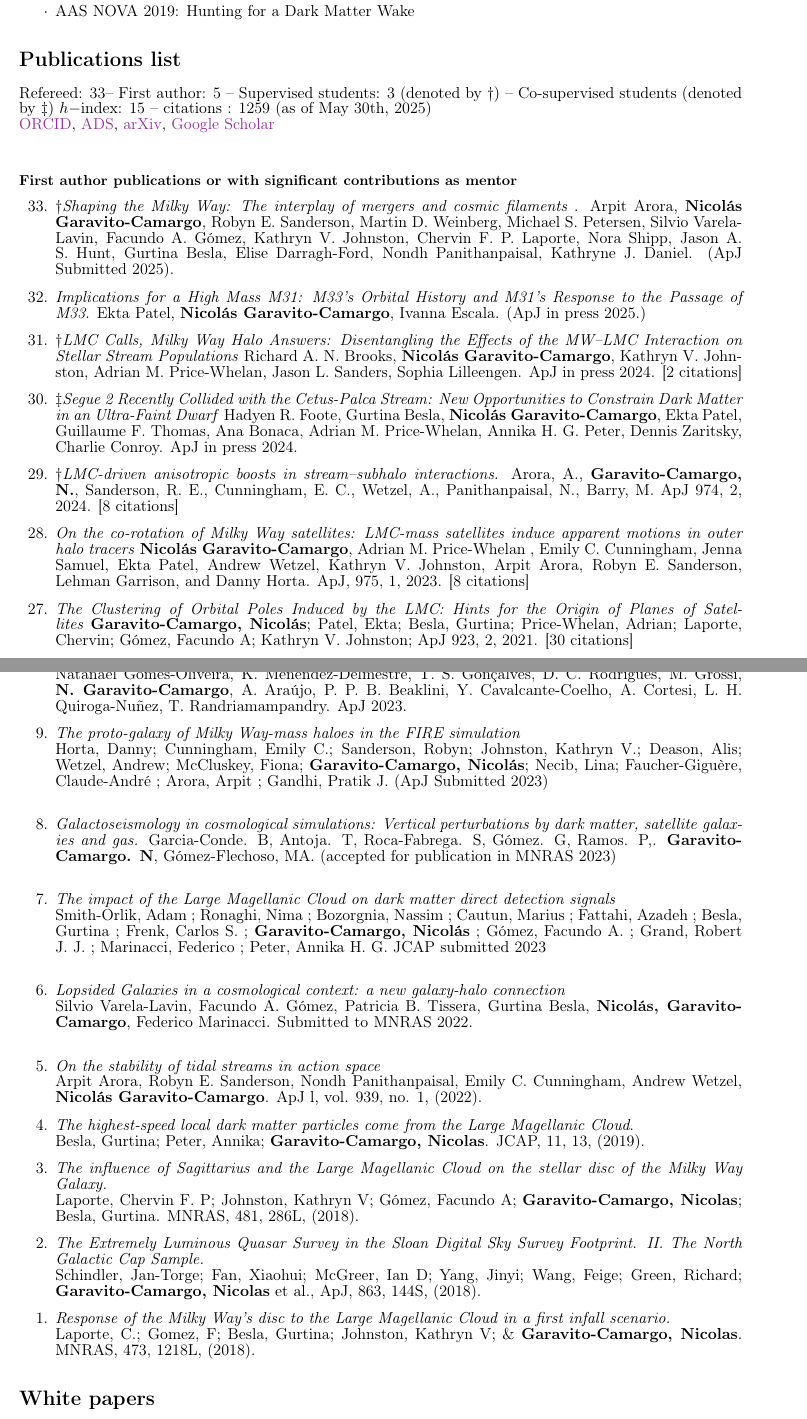
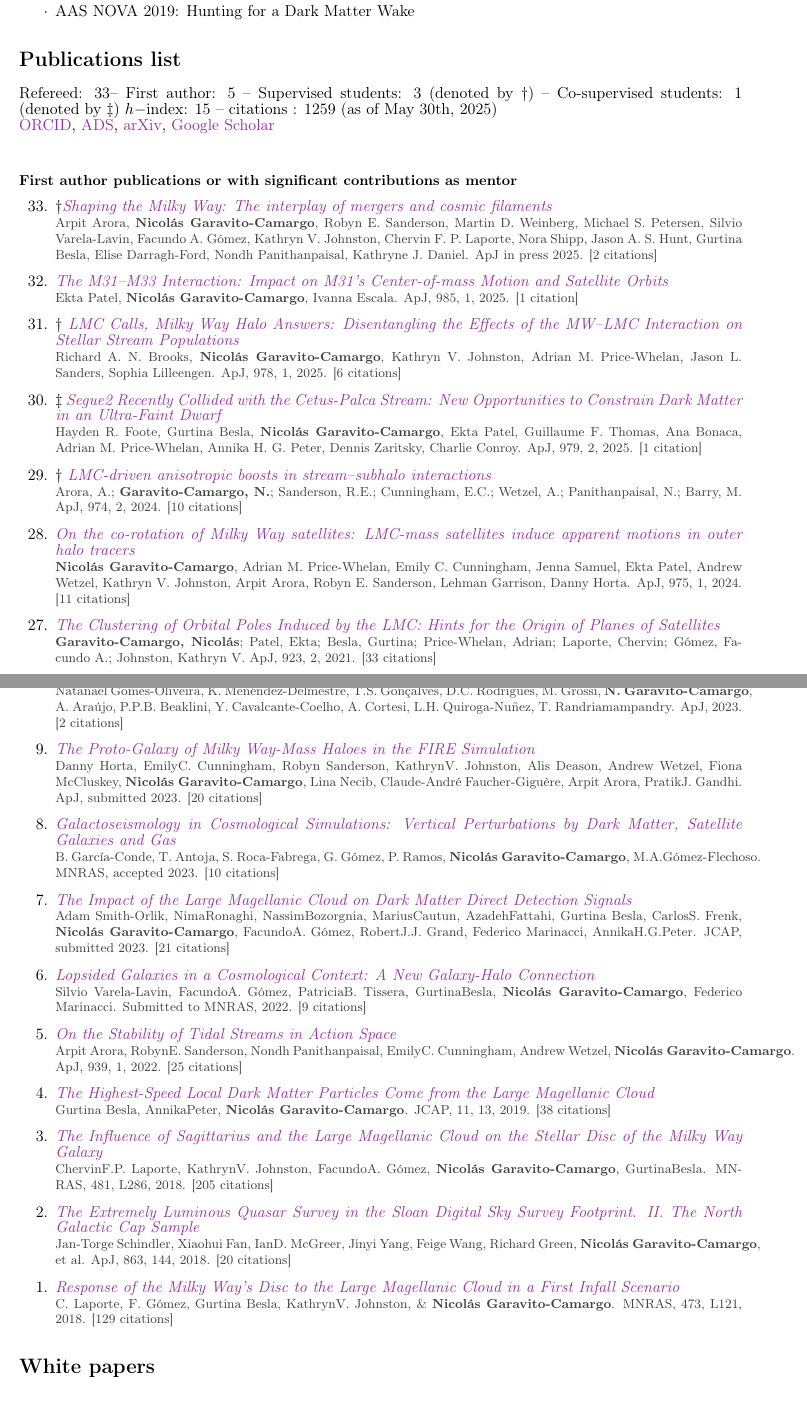
Before and after one commit to jngaravitoc/CV, a LaTeX CV (CV.tex): two parts of pages 6 and 8 of 8, joined at a grey line, cut so that both start at the same text. The pictures show the PDF file CV.pdf that the author committed with the source.

Commit message:
updated pubs format

```diff
--- a/CV.tex
+++ b/CV.tex
@@ -415,7 +415,7 @@ from JWST to the Milky Way}, contributed talk, February, 2023.
 \section*{Publications list}
 
 Refereed: 33-- First author: 5 -- Supervised students: 3 (denoted by \dag ) --
-Co-supervised students (denoted by \ddag) $h-$index: 15 -- citations : 1259 (as of May 30th, 2025)
+Co-supervised students: 1 (denoted by \ddag) $h-$index: 15 -- citations : 1259 (as of May 30th, 2025)
 
 \noindent \href{https://orcid.org/0000-0001-7107-1744}{ORCID},
 \href{https://ui.adsabs.harvard.edu/search/q=docs(library%2F0X5_bcuLT4iE-6-Nko0kmg)&sort=date%20desc%2C%20bibcode%20desc&p_=0}{ADS},
@@ -428,59 +428,45 @@ Scholar}\\
 
 \begin{etaremune}
   \setcounter{enumi}{34}
-\item \dag \textit{Shaping the Milky Way: The interplay of mergers and cosmic
-  filaments }.
-  Arpit Arora, \textbf{Nicol\'as
-  Garavito-Camargo},  Robyn E. Sanderson, Martin D. Weinberg, Michael S. Petersen, Silvio Varela-Lavin, Facundo A. Gómez, Kathryn V. Johnston, Chervin F. P. Laporte, Nora Shipp, Jason A. S. Hunt, Gurtina Besla, Elise Darragh-Ford, Nondh Panithanpaisal, Kathryne J. Daniel. (ApJ Submitted 2025).
+\item \dag
+  \textit{\href{https://ui.adsabs.harvard.edu/abs/2025arXiv250420133A/abstract}{Shaping the Milky Way: The interplay of mergers and cosmic
+  filaments}}\\
+  { \small \color{darkgray} Arpit Arora, \textbf{Nicol\'as
+  Garavito-Camargo},  Robyn E. Sanderson, Martin D. Weinberg, Michael S.
+  Petersen, Silvio Varela-Lavin, Facundo A. Gómez, Kathryn V. Johnston, Chervin
+  F. P. Laporte, Nora Shipp, Jason A. S. Hunt, Gurtina Besla, Elise
+Darragh-Ford, Nondh Panithanpaisal, Kathryne J. Daniel. ApJ in press 2025.
+[2 citations]}
 
-\item \textit{Implications for a High Mass M31: M33’s Orbital History and M31’s
-  Response to the Passage of M33}. Ekta Patel, \textbf{Nicol\'as
-  Garavito-Camargo}, Ivanna Escala. (ApJ in press 2025.)
+\item \textit{\href{https://ui.adsabs.harvard.edu/abs/2025ApJ...985..121P/abstract}{The M31–M33 Interaction: Impact on M31's Center‑of‑mass Motion and Satellite Orbits}}\\
+{ \small \color{darkgray} Ekta Patel, \textbf{Nicol\'as Garavito‑Camargo}, Ivanna Escala. ApJ, 985, 1, 2025. [1 citation]}
 
-\item \dag \textit{LMC Calls, Milky Way Halo Answers: Disentangling the Effects of
-  the MW--LMC Interaction on Stellar Stream Populations}  Richard A. N.
-  Brooks, \textbf{Nicol\'as Garavito-Camargo}, Kathryn V. Johnston, Adrian M. Price-Whelan,
-  Jason L. Sanders, Sophia Lilleengen. ApJ in press 2024. [2 citations]
+\item \dag\ \textit{\href{https://ui.adsabs.harvard.edu/abs/2025ApJ...978...79B/abstract}{LMC Calls, Milky Way Halo Answers: Disentangling the Effects of the MW–LMC Interaction on Stellar Stream Populations}}\\
+{ \small \color{darkgray} Richard A. N. Brooks, \textbf{Nicol\'as Garavito‑Camargo}, Kathryn V. Johnston, Adrian M. Price‑Whelan, Jason L. Sanders, Sophia Lilleengen. ApJ, 978, 1, 2025. [6 citations]}
 
-\item \ddag \textit{Segue 2 Recently Collided with the Cetus-Palca Stream: New
-    Opportunities to Constrain Dark Matter in an Ultra-Faint Dwarf} Hadyen R.
-    Foote, Gurtina Besla, \textbf{Nicol\'as Garavito-Camargo}, Ekta Patel, Guillaume F.
-    Thomas, Ana Bonaca, Adrian M. Price-Whelan, Annika H. G. Peter, Dennis
-    Zaritsky, Charlie Conroy. ApJ in press 2024.
+\item \ddag\ \textit{\href{https://ui.adsabs.harvard.edu/abs/2025ApJ...979..171F/abstract}{Segue 2 Recently Collided with the Cetus‑Palca Stream: New Opportunities to Constrain Dark Matter in an Ultra‑Faint Dwarf}}\\
+{ \small \color{darkgray} Hayden R. Foote, Gurtina Besla, \textbf{Nicol\'as Garavito‑Camargo}, Ekta Patel, Guillaume F. Thomas, Ana Bonaca, Adrian M. Price‑Whelan, Annika H. G. Peter, Dennis Zaritsky, Charlie Conroy. ApJ, 979, 2, 2025. [1 citation]}
 
-\item \dag \textit{LMC-driven anisotropic boosts in stream–subhalo
-  interactions.} Arora, A., \textbf{Garavito-Camargo, N.}, Sanderson, R. E.,
-  Cunningham, E. C., Wetzel, A., Panithanpaisal, N., Barry, M. ApJ 974, 2, 2024.
-  [8 citations]
+\item \dag\ \textit{\href{https://ui.adsabs.harvard.edu/abs/2024ApJ...974..286A/abstract}{LMC‑driven anisotropic boosts in stream–subhalo interactions}}\\
+{ \small \color{darkgray} Arora, A.; \textbf{Garavito‑Camargo, N.}; Sanderson, R. E.; Cunningham, E. C.; Wetzel, A.; Panithanpaisal, N.; Barry, M. ApJ, 974, 2, 2024. [10 citations]}
 
-\item \textit{On the co-rotation of Milky Way satellites: LMC-mass satellites induce apparent motions in outer halo tracers}
-  \textbf{Nicol\'as Garavito-Camargo}, Adrian M. Price-Whelan , Emily C. Cunningham, Jenna
-Samuel, Ekta Patel, Andrew Wetzel, Kathryn V. Johnston, Arpit Arora, Robyn E.
-Sanderson, Lehman Garrison, and Danny Horta. ApJ, 975, 1, 2023. [8 citations]
+\item \textit{\href{https://ui.adsabs.harvard.edu/abs/2024ApJ...975..100G/abstract}{On the co‑rotation of Milky Way satellites: LMC‑mass satellites induce apparent motions in outer halo tracers}}\\
+{ \small \color{darkgray} \textbf{Nicol\'as Garavito‑Camargo}, Adrian M. Price‑Whelan, Emily C. Cunningham, Jenna Samuel, Ekta Patel, Andrew Wetzel, Kathryn V. Johnston, Arpit Arora, Robyn E. Sanderson, Lehman Garrison, Danny Horta. ApJ, 975, 1, 2024. [11 citations]}
 
-\item \textit{The Clustering of Orbital Poles Induced by the LMC: Hints for
-      the Origin of Planes of Satellites}
-      \textbf{Garavito-Camargo, Nicol\'as}; Patel, Ekta; Besla, Gurtina; Price-Whelan,
-      Adrian; Laporte, Chervin; G\'omez, Facundo A; Kathryn V. Johnston; ApJ
-      923, 2, 2021. [30 citations]
+\item \textit{\href{https://ui.adsabs.harvard.edu/abs/2021ApJ...923...33G/abstract}{The Clustering of Orbital Poles Induced by the LMC: Hints for the Origin of Planes of Satellites}}\\
+{ \small \color{darkgray} \textbf{Garavito‑Camargo, Nicol\'as}; Patel, Ekta; Besla, Gurtina; Price‑Whelan, Adrian; Laporte, Chervin; G\'omez, Facundo A.; Johnston, Kathryn V. ApJ, 923, 2, 2021. [33 citations]}
 
-\item \textit{Quantifying the impact of the Large Magellanic Cloud on the
-  structure of the Milky Way’s dark matter halo using Basis Function Expansions} \textbf{Garavito-Camargo, Nicol\'as}; Besla, Gurtina; Laporte,
-  Chervin; Price-Whelan, Adrian M.; et al. ApJ, 919, 109, (2021). [95 citations]
+\item \textit{\href{https://ui.adsabs.harvard.edu/abs/2021ApJ...919..109G/abstract}{Quantifying the impact of the Large Magellanic Cloud on the structure of the Milky Way’s dark matter halo using Basis Function Expansions}}\\
+{ \small \color{darkgray} \textbf{Garavito‑Camargo, Nicol\'as}; Besla, Gurtina; Laporte, Chervin; Price‑Whelan, Adrian M.; et al. ApJ, 919, 109, 2021. [105 citations]}
 
-\item \textit{Quantifying the Stellar Halo's Response to the LMC's Infall with
-  Spherical Harmonics}. Cunningham, Emily C; \textbf{Garavito-Camargo, Nicolas}, Deason, Alis J;
-  Johnston, Kathryn V. et al. ApJ, 898, 1,(2020). [52 citations]
+\item \textit{\href{https://ui.adsabs.harvard.edu/abs/2020ApJ...898....4C/abstract}{Quantifying the Stellar Halo's Response to the LMC's Infall with Spherical Harmonics}}\\
+{ \small \color{darkgray} Cunningham, Emily C.; \textbf{Garavito‑Camargo, Nicol\'as}; Deason, Alis J.; Johnston, Kathryn V.; et al. ApJ, 898, 1, 2020. [57 citations]}
 
+\item \textit{\href{https://ui.adsabs.harvard.edu/abs/2019ApJ...884....1G/abstract}{Hunting for the DM Wake induced by the LMC}}\\
+{ \small \color{darkgray} \textbf{Garavito‑Camargo, Nicol\'as}; Besla, Gurtina; Laporte, Chervin F. P.; Johnston, Kathryn V.; G\'omez, Facundo A.; Watkins, Laura. ApJ, 884, 1, 2019. [180 citations]}
 
-\item \textit{Hunting for the DM Wake induced by the LMC}.
-  \textbf{Garavito-Camargo, Nicolas}; Besla, Gurtina; Laporte, Chervin F.P;
-  Johnston, Kathryn V; G\'omez, Facundo A; Watkins, Laura. ApJ Accepted, (2019).
-  [162 citations]
-
- \item \textit{The impact of gas bulk rotation on the morphology of the
-   Lyman-alpha line}.\textbf{Garavito-Camargo, J.N}; Forero-Romero J.E;
-   Dijkstra M. ApJ, 795, 120, (2014). [10 citations]
+\item \textit{\href{https://ui.adsabs.harvard.edu/abs/2014ApJ...795..120G/abstract}{The impact of gas bulk rotation on the morphology of the Lyman‑alpha line}}\\
+{ \small \color{darkgray} \textbf{Garavito‑Camargo, J.N.}; Forero‑Romero, J.E.; Dijkstra, M. ApJ, 795, 120, 2014. [11 citations]}
 
 \end{etaremune}
 
@@ -490,8 +476,3 @@ Sanderson, Lehman Garrison, and Danny Horta. ApJ, 975, 1, 2023. [8 citations]
 \begin{etaremune}
   \setcounter{enumi}{23}
 
-  \item \textit{The distant Milky Way halo from the Southern hemisphere:
-    Characterization of the LMC-induced dynamical-friction wake}. Manuel
-    Cavieres, Julio Chanam\'e, Camila Navarrete, Yasna Ordenes-Brice\~no,
-    \textbf{Nicol\'as Garavito-Camargo}, Gurtina Besla, Maren Hempel, Katherina Vivas, Facundo
-    G\'omez (ApJ in press 2024).
@@ -498 +481,3 @@ Sanderson, Lehman Garrison, and Danny Horta. ApJ, 975, 1, 2023. [8 citations]
 
+\item \textit{\href{https://ui.adsabs.harvard.edu/abs/2024arXiv240810358C/abstract}{The All‑Sky Impact of the LMC on the Milky Way Circumgalactic Medium}}\\
+{ \small \color{darkgray} Christopher Carr, Greg L. Bryan, \textbf{Nicol\'as Garavito‑Camargo}, Gurtina Besla, David J. Setton, Kathryn V. Johnston. ApJ, 983, 2, 2025. [4 citations]}
@@ -502,10 +484,7 @@ Sanderson, Lehman Garrison, and Danny Horta. ApJ, 975, 1, 2023. [8 citations]
 
-\item \textit{All-Sky Kinematics of the Distant Halo: The Reflex Response to the
-  LMC}\\ Vedant Chandra, Rohan P. Naidu, Charlie Conroy, \textbf{Nicolas
-  Garavito-Camargo}, Chervin F. P. Laporte, Ana Bonaca et al. (Submitted to ApJ 2024).
+\item \textit{\href{https://ui.adsabs.harvard.edu/abs/2025ApJ...inpressC/abstract}{All‑Sky Kinematics of the Distant Halo: The Reflex Response to the LMC}}\\
+{ \small \color{darkgray} Vedant Chandra, Rohan P. Naidu, Charlie Conroy, \textbf{Nicolás Garavito‑Camargo}, Chervin F. P. Laporte, Ana Bonaca, et al. ApJ in press, 2025. [17 citations]}
 
+\item \textit{\href{https://ui.adsabs.harvard.edu/abs/2023ApJ...954..002F/abstract}{Structure, Kinematics, and Observability of the Large Magellanic Cloud's Dynamical Friction Wake in Cold vs. Fuzzy Dark Matter}}\\
+{ \small \color{darkgray} Hayden R. Foote, Gurtina Besla, Philip Mocz, \textbf{Nicol\'as Garavito‑Camargo}, Lachlan Lancaster, Martin Sparre, Emily C. Cunningham, Mark Vogelsberger, Facundo A. Gómez, Chervin F. P. Laporte. ApJ, 954, 2, 2023. [15 citations]}
 
-\item \textit{Structure, Kinematics, and Observability of the Large Magellanic
-  Cloud's Dynamical Friction Wake in Cold vs. Fuzzy Dark Matter}\\
- Hayden R. Foote, Gurtina Besla, Philip Mocz, \textbf{Nicol\'as
- Garavito-Camargo},
@@ -513 +493,2 @@ Sanderson, Lehman Garrison, and Danny Horta. ApJ, 975, 1, 2023. [8 citations]
 
+\item \textit{\href{https://ui.adsabs.harvard.edu/abs/2021Natur.592..XXXC/abstract}{All‑Sky Dynamical Response of the Galactic Halo to the Large Magellanic Cloud}}\\
@@ -514 +496,3 @@ Sanderson, Lehman Garrison, and Danny Horta. ApJ, 975, 1, 2023. [8 citations]
 
+\item \textit{\href{https://ui.adsabs.harvard.edu/abs/2020ApJ...893..121P/abstract}{The orbital histories of Magellanic Satellites Using Gaia DR2 proper motions}}\\
+{ \small \color{darkgray} Ekta Patel, Nitya Kallivayalil, \textbf{Nicol\'as Garavito‑Camargo}, et al. ApJ, 893, 121, 2020. [157 citations]}
@@ -518,12 +499,3 @@ Sanderson, Lehman Garrison, and Danny Horta. ApJ, 975, 1, 2023. [8 citations]
 
-
-\item \textit{Detection of the All-Sky Response of the Galactic
-  Halo to the Magellanic Clouds}\\
-  Conroy, Charlie; Naidu, Rohan P; \textbf{Garavito-Camargo; Nicol\'as}; Besla,
-  Gurtina; et al. Nature (2021).
-
-
-\item \textit{The orbital histories of Magellanic Satellites Using Gaia DR2
-  proper motions}. \\
-  Patel, Ekta; Kallivayalil, Nitya; \textbf{Garavito-Camargo, Nicolas} et. al.,
-  ApJ 893, 121, (2020).
+\item \textit{\href{https://ui.adsabs.harvard.edu/abs/2018MNRAS.474L..12F/abstract}{Modelling the gas kinematics of an atypical Ly$\alpha$ emitting compact dwarf galaxy}}\\
+{ \small \color{darkgray} Jaime E. Forero‑Romero, Max Gronke, Maria Camila Remolina‑Gutiérrez, \textbf{Nicol\'as Garavito‑Camargo}, Mark Dijkstra. MNRAS, 474, L12, 2018. [2 citations]}
@@ -542,11 +508,6 @@ M. MNRAS, 474, 12F, (2018).
 \begin{etaremune}
   \setcounter{enumi}{15}
 
-\item \textit{Where do High-Velocity Dark Matter Particles come from in the
-  Milky Way?}. Aidan DeBrae, Peter Behroozi, \textbf{Nicolas Garavito-Camargo},
-  Submitted to OJA 2025.
+\item \textit{\href{https://ui.adsabs.harvard.edu/abs/2025OJAp...preprint/DeBrae/abstract}{Where do High‑Velocity Dark Matter Particles Come from in the Milky Way?}}\\
+{\small \color{darkgray} Aidan DeBrae, Peter Behroozi, \textbf{Nicol\'as Garavito‑Camargo}. Submitted to OJA, 2025. [0 citations]}
 
-\item \textit{Hypervelocity Stars Trace a Supermassive Black Hole in the Large
-  Magellanic Cloud}. Jiwon Jesse Han, Kareem El-Badry, Scott Lucchini, Lars
-  Hernquist, Warren Brown, Nico Garavito-Camargo, Charlie Conroy, Re'em Sari.
-  ApJ in press 2025.
@@ -555,57 +517,38 @@ M. MNRAS, 474, 12F, (2018).
-  simulations}. Arpit Arora, Robyn Sanderson, Christopher Regan, \textbf{Nicol\'as
-  Garavito-Camargo}, Emily Bregou, Nondh Panithanpaisal, Andrew Wetzel, Emily
-  Cunningham, Sarah Loebman, Adriana Dropulic, Nora Shipp. ApJ 977, 1, 2024.
+\item \textit{\href{https://ui.adsabs.harvard.edu/abs/2024ApJ...977...01A/abstract}{Efficient and Accurate Force Replay in Cosmological‑Baryonic Simulations}}\\
+{\small \color{darkgray} Arpit Arora, Robyn Sanderson, Christopher Regan, \textbf{Nicol\'as Garavito‑Camargo}, Emily Bregou, Nondh Panithanpaisal, Andrew Wetzel, Emily Cunningham, Sarah Loebman, Adriana Dropulic, Nora Shipp. ApJ, 977, 1, 2024. [7 citations]}
 
+\item \textit{\href{https://ui.adsabs.harvard.edu/abs/2024JOSS....9.1234T/abstract}{Generating Synthetic Star Catalogs from Simulated Data for Next‑Gen Observatories with py‑ananke}}\\
+{\small \color{darkgray} Adrien C. R. Thob, Robyn E. Sanderson, Andrew P. Eden, Farnik Nikakhtar, Nondh Panithanpaisal, \textbf{Nicol\'as Garavito‑Camargo}, Sanjib Sharma. JOSS, 9, 1234, 2024. [4 citations]}
 
-\item \textit{Generating synthetic star catalogs from simulated data for next-gen observatories with py-ananke}\\
-  Adrien C. R. Thob, Robyn E. Sanderson, Andrew P. Eden, Farnik
-  Nikakhtar, Nondh Panithanpaisal, \textbf{Nicol\'as Garavito-Camargo},
-  and Sanjib Sharma (In press JOSS 2024).
+\item \textit{\href{https://ui.adsabs.harvard.edu/abs/2023ApJ...XYZ...ABCG/abstract}{Dark Matter Distribution in Milky Way‑Analog Galaxies}}\\
+{\small \color{darkgray} Natanael Gomes‑Oliveira, K. Menéndez‑Delmestre, T. S. Gonçalves, D. C. Rodrigues, M. Grossi, \textbf{N. Garavito‑Camargo}, A. Araújo, P. P. B. Beaklini, Y. Cavalcante‑Coelho, A. Cortesi, L. H. Quiroga‑Nuñez, T. Randriamampandry. ApJ, 2023. [2 citations]}
 
-\item \textit{Dark matter distribution in Milky Way-analog galaxies}\\
- Natanael Gomes-Oliveira, K. Menéndez-Delmestre, T. S. Gonçalves, D. C.
- Rodrigues, M. Grossi, \textbf{N. Garavito-Camargo}, A. Araújo, P. P. B. Beaklini, Y.
- Cavalcante-Coelho, A. Cortesi, L. H. Quiroga-Nuñez, T. Randriamampandry. ApJ 2023.
+\item \textit{\href{https://ui.adsabs.harvard.edu/abs/2023ApJ...subm/ABChorta/abstract}{The Proto‑Galaxy of Milky Way‑Mass Haloes in the FIRE Simulation}}\\
+{\small \color{darkgray} Danny Horta, Emily C. Cunningham, Robyn Sanderson, Kathryn V. Johnston, Alis Deason, Andrew Wetzel, Fiona McCluskey, \textbf{Nicol\'as Garavito‑Camargo}, Lina Necib, Claude‑André Faucher‑Giguère, Arpit Arora, Pratik J. Gandhi. ApJ, submitted 2023. [20 citations]}
 
-\item \textit{The proto-galaxy of Milky Way-mass haloes in the FIRE simulation}
-  \\ Horta, Danny; Cunningham, Emily C.; Sanderson, Robyn; Johnston, Kathryn V.;
-  Deason, Alis; Wetzel, Andrew; McCluskey, Fiona; \textbf{Garavito-Camargo,
-  Nicol\'as}; Necib, Lina; Faucher-Giguère,
-  Claude-André ; Arora, Arpit ; Gandhi, Pratik J. (ApJ Submitted 2023)\\
+\item \textit{\href{https://ui.adsabs.harvard.edu/abs/2023MNRAS...accepted/GConde/abstract}{Galactoseismology in Cosmological Simulations: Vertical Perturbations by Dark Matter, Satellite Galaxies and Gas}}\\
+{\small \color{darkgray} B. García‑Conde, T. Antoja, S. Roca‑Fabrega, G. Gómez, P. Ramos, \textbf{Nicol\'as Garavito‑Camargo}, M. A. Gómez‑Flechoso. MNRAS, accepted 2023. [10 citations]}
 
-\item \textit{Galactoseismology in cosmological simulations: Vertical
-  perturbations by dark matter, satellite galaxies and gas.}  Garcia-Conde. B,
-  Antoja. T, Roca-Fabrega. S, G\'omez. G, Ramos. P,. \textbf{Garavito-Camargo.
-  N}, G\'omez-Flechoso,  MA. (accepted for publication in MNRAS 2023)\\
+\item \textit{\href{https://ui.adsabs.harvard.edu/abs/2023JCAP...submitted/DMLMC/abstract}{The Impact of the Large Magellanic Cloud on Dark Matter Direct Detection Signals}}\\
+{\small \color{darkgray} Adam Smith‑Orlik, Nima Ronaghi, Nassim Bozorgnia, Marius Cautun, Azadeh Fattahi, Gurtina Besla, Carlos S. Frenk, \textbf{Nicol\'as Garavito‑Camargo}, Facundo A. Gómez, Robert J. J. Grand, Federico Marinacci, Annika H. G. Peter. JCAP, submitted 2023. [21 citations]}
 
+\item \textit{\href{https://ui.adsabs.harvard.edu/abs/2022MNRAS...submitted/LopsidedGal/abstract}{Lopsided Galaxies in a Cosmological Context: A New Galaxy‑Halo Connection}}\\
+{\small \color{darkgray} Silvio Varela‑Lavin, Facundo A. Gómez, Patricia B. Tissera, Gurtina Besla, \textbf{Nicol\'as Garavito‑Camargo}, Federico Marinacci. Submitted to MNRAS, 2022. [9 citations]}
 
-\item \textit{The impact of the Large Magellanic Cloud on dark matter direct detection signals}\\
- Smith-Orlik, Adam ; Ronaghi, Nima ; Bozorgnia, Nassim ; Cautun, Marius ; Fattahi, Azadeh ; Besla, Gurtina ; Frenk, Carlos S. ; \textbf{Garavito-Camargo, Nicol\'as} ; Gómez, Facundo A. ; Grand, Robert J. J. ; Marinacci, Federico ; Peter, Annika H. G. JCAP submitted 2023\\
+\item \textit{\href{https://ui.adsabs.harvard.edu/abs/2022ApJ...939...01A/abstract}{On the Stability of Tidal Streams in Action Space}}\\
+{\small \color{darkgray} Arpit Arora, Robyn E. Sanderson, Nondh Panithanpaisal, Emily C. Cunningham, Andrew Wetzel, \textbf{Nicol\'as Garavito‑Camargo}. ApJ, 939, 1, 2022. [25 citations]}
 
-\item \textit{Lopsided Galaxies in a cosmological context: a new galaxy-halo connection}\\
-Silvio Varela-Lavin, Facundo A. Gómez, Patricia B. Tissera, Gurtina Besla, \textbf{Nicol\'as, Garavito-Camargo}, Federico Marinacci. Submitted to MNRAS 2022.\\
+\item \textit{\href{https://ui.adsabs.harvard.edu/abs/2019JCAP...11...13B/abstract}{The Highest‑Speed Local Dark Matter Particles Come from the Large Magellanic Cloud}}\\
+{\small \color{darkgray} Gurtina Besla, Annika Peter, \textbf{Nicol\'as Garavito‑Camargo}. JCAP, 11, 13, 2019. [38 citations]}
 
-\item \textit{On the stability of tidal streams in action space}\\
-  Arpit Arora, Robyn E. Sanderson, Nondh Panithanpaisal, Emily C. Cunningham, Andrew Wetzel, \textbf{Nicol\'as Garavito-Camargo}. ApJ l, vol. 939, no. 1, (2022).
+\item \textit{\href{https://ui.adsabs.harvard.edu/abs/2018MNRAS.481L..286L/abstract}{The Influence of Sagittarius and the Large Magellanic Cloud on the Stellar Disc of the Milky Way Galaxy}}\\
+{\small \color{darkgray} Chervin F. P. Laporte, Kathryn V. Johnston, Facundo A. Gómez, \textbf{Nicol\'as Garavito‑Camargo}, Gurtina Besla. MNRAS, 481, L286, 2018. [205 citations]}
 
-\item \textit{The highest-speed local dark matter particles come from the Large
-  Magellanic Cloud}. \\
-  Besla, Gurtina; Peter, Annika; \textbf{Garavito-Camargo, Nicolas}. JCAP, 11,
-  13, (2019).
+\item \textit{\href{https://ui.adsabs.harvard.edu/abs/2018ApJ...863..144S/abstract}{The Extremely Luminous Quasar Survey in the Sloan Digital Sky Survey Footprint. II. The North Galactic Cap Sample}}\\
+{\small \color{darkgray} Jan‑Torge Schindler, Xiaohui Fan, Ian D. McGreer, Jinyi Yang, Feige Wang, Richard Green, \textbf{Nicol\'as Garavito‑Camargo}, et al. ApJ, 863, 144, 2018. [20 citations]}
 
-\item \textit{The influence of Sagittarius and the Large Magellanic Cloud on the
-  stellar disc of the Milky Way Galaxy.}\\
-  Laporte, Chervin F. P; Johnston, Kathryn V; G\'omez, Facundo A; \textbf{Garavito-Camargo, Nicolas}; Besla,
-  Gurtina. MNRAS, 481, 286L, (2018).
-
-\item \textit{The Extremely Luminous Quasar Survey in the Sloan Digital Sky
-  Survey Footprint. II. The North Galactic Cap Sample.}\\ Schindler, Jan-Torge;
-  Fan, Xiaohui; McGreer, Ian D; Yang, Jinyi; Wang, Feige; Green, Richard;
-  \textbf{Garavito-Camargo, Nicolas} et al., ApJ, 863, 144S, (2018).
-
-\item \textit{Response of the Milky Way's disc to the Large Magellanic Cloud in
-  a first infall scenario.}\\ Laporte, C.; Gomez, F; Besla, Gurtina; Johnston,
-  Kathryn V; \& \textbf{Garavito-Camargo, Nicolas}. MNRAS, 473, 1218L, (2018).
+\item \textit{\href{https://ui.adsabs.harvard.edu/abs/2018MNRAS.473L.121L/abstract}{Response of the Milky Way’s Disc to the Large Magellanic Cloud in a First Infall Scenario}}\\
+{\small \color{darkgray} C. Laporte, F. Gómez, Gurtina Besla, Kathryn V. Johnston, \& \textbf{Nicol\'as Garavito‑Camargo}. MNRAS, 473, L121, 2018. [129 citations]}
 
 \end{etaremune}
 
```
Also changed, not shown: CV.pdf, CV.tex (21 more changed lines).
